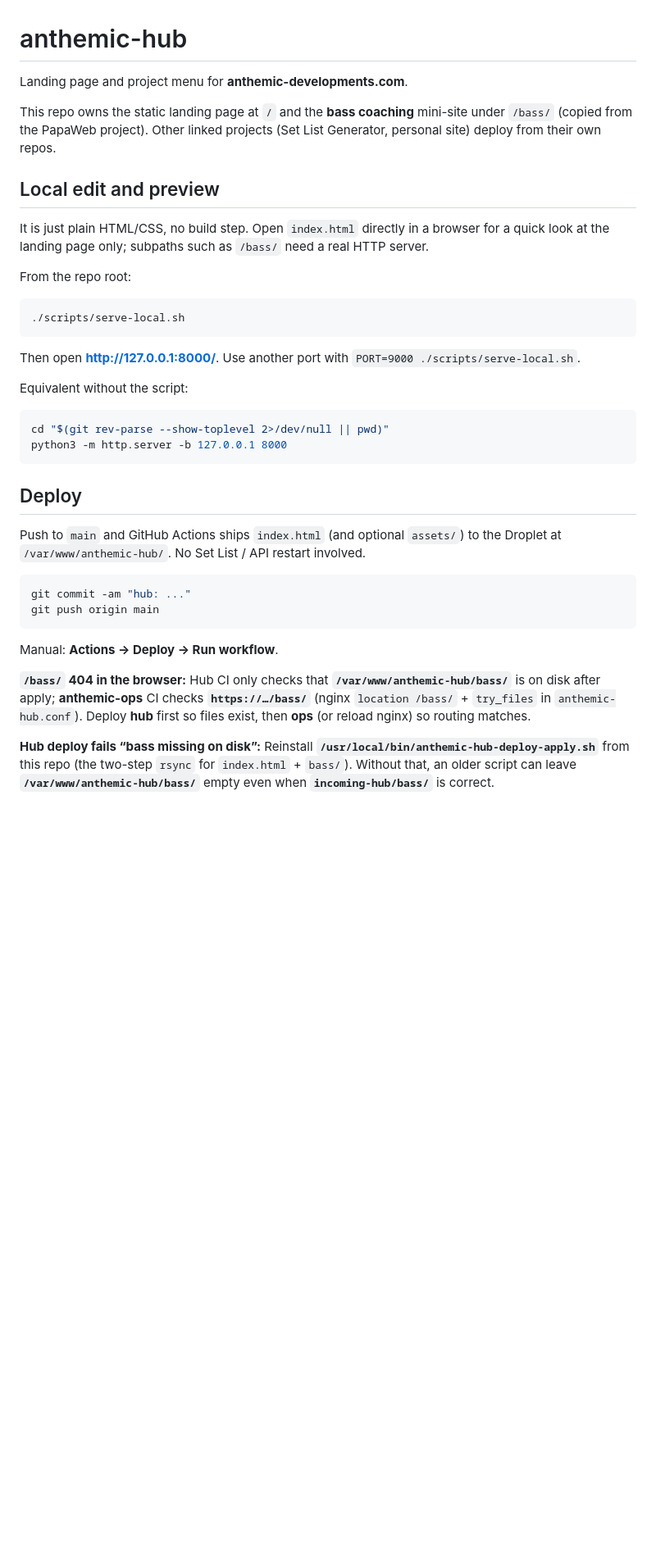
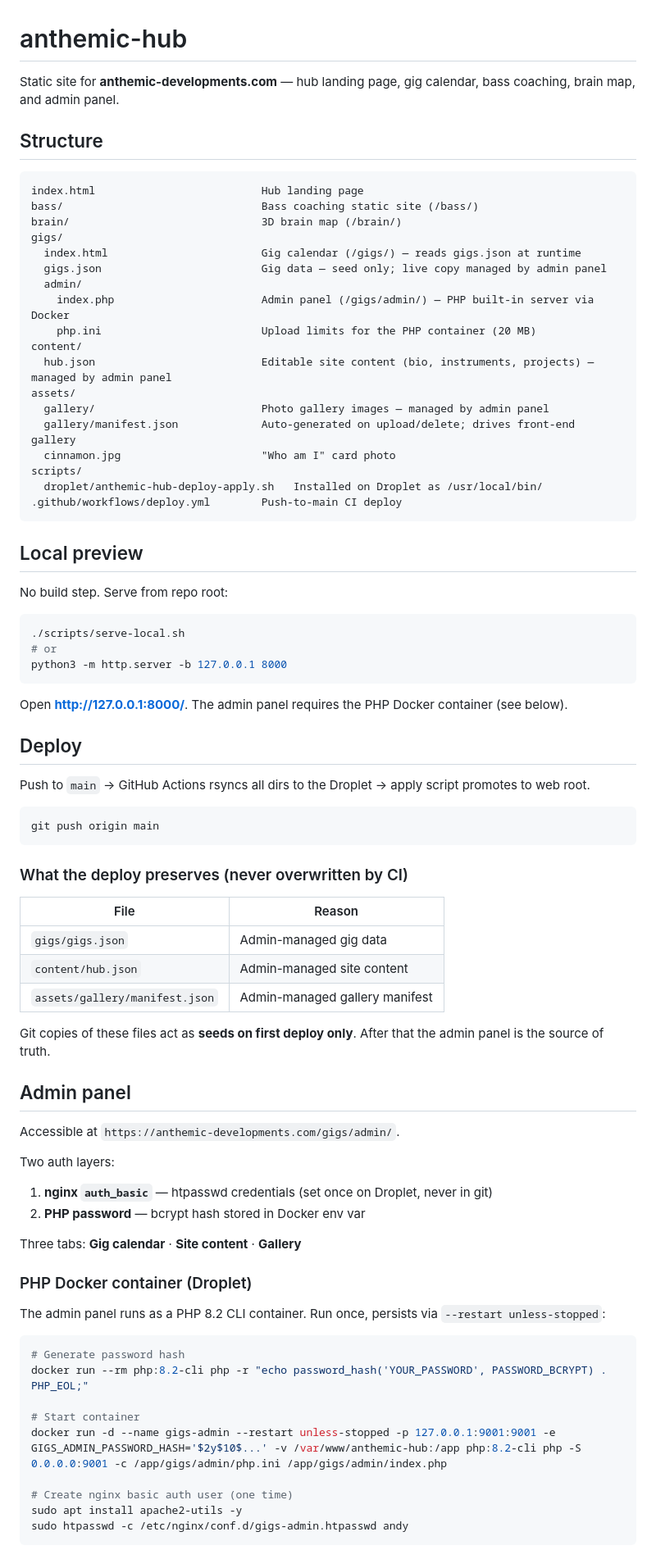
Before and after one commit to andypapmedialight/anthemic-hub, a Markdown page: README.md, the part around one of its changes. Shown at 82% size. Drawn GitHub-style; blank space fills up the shorter version.

````diff
--- a/README.md
+++ b/README.md
@@ -1,39 +1,83 @@
 # anthemic-hub
 
-Landing page and project menu for **anthemic-developments.com**.
+Static site for **anthemic-developments.com** — hub landing page, gig calendar, bass coaching, brain map, and admin panel.
 
-This repo owns the static landing page at `/` and the **bass coaching** mini-site under `/bass/` (copied from the PapaWeb project). Other linked projects (Set List Generator, personal site) deploy from their own repos.
+## Structure
 
-## Local edit and preview
+```
+index.html                          Hub landing page
+bass/                               Bass coaching static site (/bass/)
+brain/                              3D brain map (/brain/)
+gigs/
+  index.html                        Gig calendar (/gigs/) — reads gigs.json at runtime
+  gigs.json                         Gig data — seed only; live copy managed by admin panel
+  admin/
+    index.php                       Admin panel (/gigs/admin/) — PHP built-in server via Docker
+    php.ini                         Upload limits for the PHP container (20 MB)
+content/
+  hub.json                          Editable site content (bio, instruments, projects) — managed by admin panel
+assets/
+  gallery/                          Photo gallery images — managed by admin panel
+  gallery/manifest.json             Auto-generated on upload/delete; drives front-end gallery
+  cinnamon.jpg                      "Who am I" card photo
+scripts/
+  droplet/anthemic-hub-deploy-apply.sh   Installed on Droplet as /usr/local/bin/
+.github/workflows/deploy.yml        Push-to-main CI deploy
+```
 
-It is just plain HTML/CSS, no build step. Open `index.html` directly in a browser for a quick look at the landing page only; subpaths such as `/bass/` need a real HTTP server.
+## Local preview
 
-From the repo root:
+No build step. Serve from repo root:
 
 ```bash
 ./scripts/serve-local.sh
-```
-
-Then open **http://127.0.0.1:8000/**. Use another port with `PORT=9000 ./scripts/serve-local.sh`.
-
-Equivalent without the script:
-
-```bash
-cd "$(git rev-parse --show-toplevel 2>/dev/null || pwd)"
+# or
 python3 -m http.server -b 127.0.0.1 8000
 ```
 
+Open **http://127.0.0.1:8000/**. The admin panel requires the PHP Docker container (see below).
+
 ## Deploy
 
-Push to `main` and GitHub Actions ships `index.html` (and optional `assets/`) to the Droplet at `/var/www/anthemic-hub/`. No Set List / API restart involved.
+Push to `main` → GitHub Actions rsyncs all dirs to the Droplet → apply script promotes to web root.
 
 ```bash
-git commit -am "hub: ..."
 git push origin main
 ```
 
-Manual: **Actions → Deploy → Run workflow**.
+### What the deploy preserves (never overwritten by CI)
 
-**`/bass/` 404 in the browser:** Hub CI only checks that **`/var/www/anthemic-hub/bass/`** is on disk after apply; **anthemic-ops** CI checks **`https://…/bass/`** (nginx `location /bass/` + `try_files` in `anthemic-hub.conf`). Deploy **hub** first so files exist, then **ops** (or reload nginx) so routing matches.
+| File | Reason |
+|------|--------|
+| `gigs/gigs.json` | Admin-managed gig data |
+| `content/hub.json` | Admin-managed site content |
+| `assets/gallery/manifest.json` | Admin-managed gallery manifest |
 
-**Hub deploy fails “bass missing on disk”:** Reinstall **`/usr/local/bin/anthemic-hub-deploy-apply.sh`** from this repo (the two-step `rsync` for `index.html` + `bass/`). Without that, an older script can leave **`/var/www/anthemic-hub/bass/`** empty even when **`incoming-hub/bass/`** is correct.
+Git copies of these files act as **seeds on first deploy only**. After that the admin panel is the source of truth.
+
+## Admin panel
+
+Accessible at `https://anthemic-developments.com/gigs/admin/`.
+
+Two auth layers:
+1. **nginx `auth_basic`** — htpasswd credentials (set once on Droplet, never in git)
+2. **PHP password** — bcrypt hash stored in Docker env var
+
+Three tabs: **Gig calendar** · **Site content** · **Gallery**
+
+### PHP Docker container (Droplet)
+
+The admin panel runs as a PHP 8.2 CLI container. Run once, persists via `--restart unless-stopped`:
+
+```bash
+# Generate password hash
+docker run --rm php:8.2-cli php -r "echo password_hash('YOUR_PASSWORD', PASSWORD_BCRYPT) . PHP_EOL;"
+
+# Start container
+docker run -d --name gigs-admin --restart unless-stopped -p 127.0.0.1:9001:9001 -e GIGS_ADMIN_PASSWORD_HASH='$2y$10$...' -v /var/www/anthemic-hub:/app php:8.2-cli php -S 0.0.0.0:9001 -c /app/gigs/admin/php.ini /app/gigs/admin/index.php
+
+# Create nginx basic auth user (one time)
+sudo apt install apache2-utils -y
+sudo htpasswd -c /etc/nginx/conf.d/gigs-admin.htpasswd andy
+```
+
````
Also changed, not shown: other parts of README.md (+41 -35 lines), CLAUDE.md (added, +77 -0 lines).
